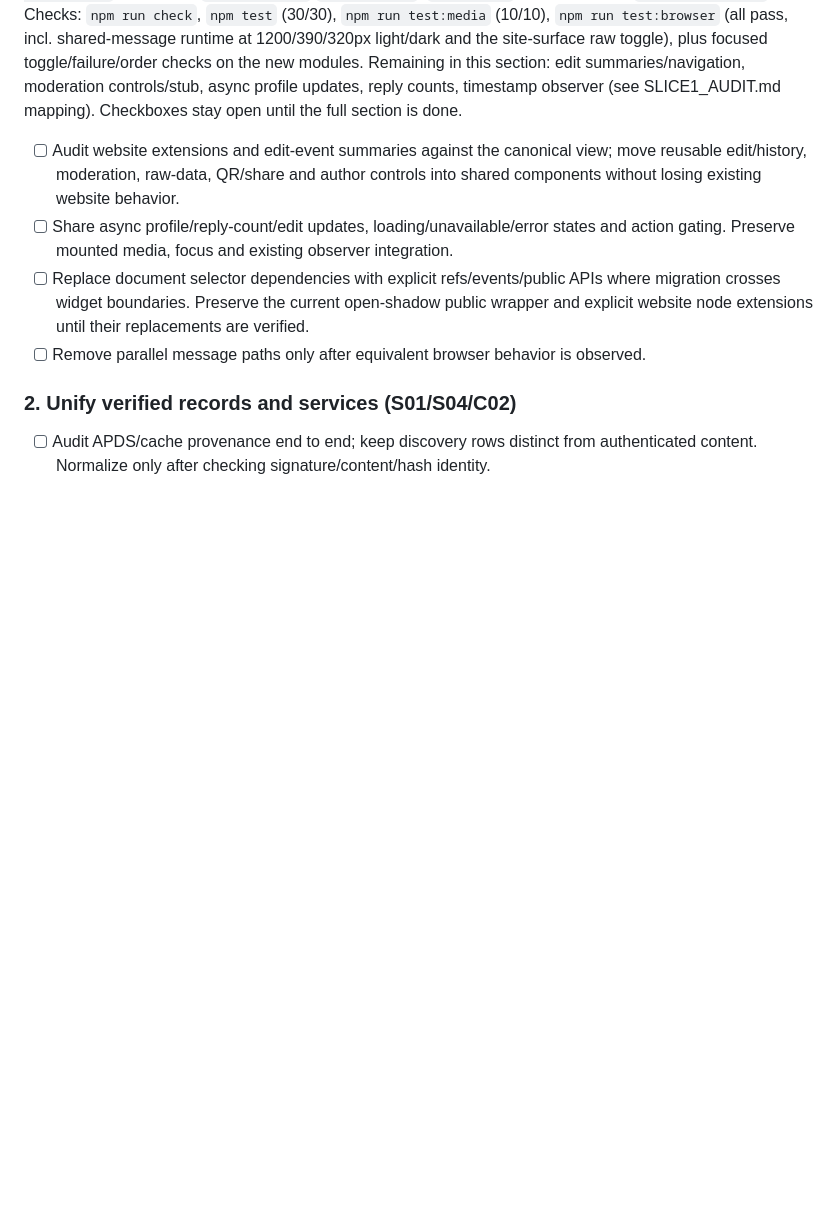
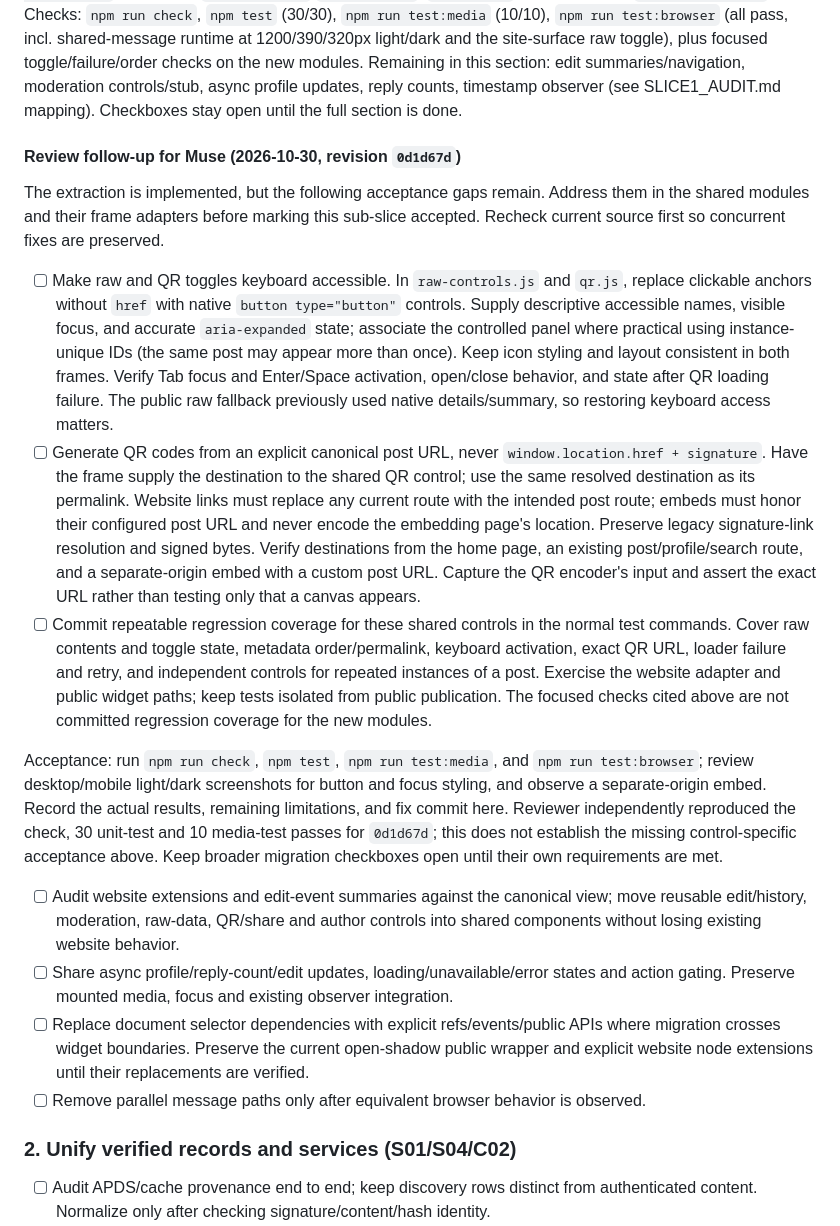
Before and after one commit to evbogue/wiredove, a Markdown page: SHARED_UI_WORK_ORDER.md, the part around the change. GitHub-like rendering; blank space fills up the shorter version.

Commit message:
Record shared message control review fixes for Muse

```diff
--- a/SHARED_UI_WORK_ORDER.md
+++ b/SHARED_UI_WORK_ORDER.md
@@ -122,6 +122,44 @@ site-surface raw toggle), plus focused toggle/failure/order checks on the new
 modules. Remaining in this section: edit summaries/navigation, moderation
 controls/stub, async profile updates, reply counts, timestamp observer (see
 SLICE1_AUDIT.md mapping). Checkboxes stay open until the full section is done.
+
+#### Review follow-up for Muse (2026-10-30, revision `0d1d67d`)
+
+The extraction is implemented, but the following acceptance gaps remain. Address
+them in the shared modules and their frame adapters before marking this sub-slice
+accepted. Recheck current source first so concurrent fixes are preserved.
+
+- [ ] Make raw and QR toggles keyboard accessible. In `raw-controls.js` and `qr.js`,
+  replace clickable anchors without `href` with native `button type="button"`
+  controls. Supply descriptive accessible names, visible focus, and accurate
+  `aria-expanded` state; associate the controlled panel where practical using
+  instance-unique IDs (the same post may appear more than once). Keep icon styling
+  and layout consistent in both frames. Verify Tab focus and Enter/Space activation,
+  open/close behavior, and state after QR loading failure. The public raw fallback
+  previously used native details/summary, so restoring keyboard access matters.
+- [ ] Generate QR codes from an explicit canonical post URL, never
+  `window.location.href + signature`. Have the frame supply the destination to the
+  shared QR control; use the same resolved destination as its permalink. Website
+  links must replace any current route with the intended post route; embeds must
+  honor their configured post URL and never encode the embedding page's location.
+  Preserve legacy signature-link resolution and signed bytes. Verify destinations
+  from the home page, an existing post/profile/search route, and a separate-origin
+  embed with a custom post URL. Capture the QR encoder's input and assert the exact
+  URL rather than testing only that a canvas appears.
+- [ ] Commit repeatable regression coverage for these shared controls in the normal
+  test commands. Cover raw contents and toggle state, metadata order/permalink,
+  keyboard activation, exact QR URL, loader failure and retry, and independent
+  controls for repeated instances of a post. Exercise the website adapter and
+  public widget paths; keep tests isolated from public publication. The focused
+  checks cited above are not committed regression coverage for the new modules.
+
+Acceptance: run `npm run check`, `npm test`, `npm run test:media`, and
+`npm run test:browser`; review desktop/mobile light/dark screenshots for button and
+focus styling, and observe a separate-origin embed. Record the actual results,
+remaining limitations, and fix commit here. Reviewer independently reproduced the
+check, 30 unit-test and 10 media-test passes for `0d1d67d`; this does not establish
+the missing control-specific acceptance above. Keep broader migration checkboxes
+open until their own requirements are met.
 
 - [ ] Audit website extensions and edit-event summaries against the canonical view;
   move reusable edit/history, moderation, raw-data, QR/share and author controls into
```
